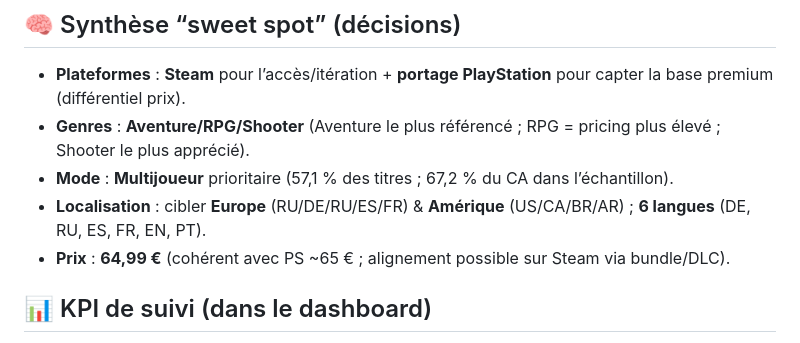
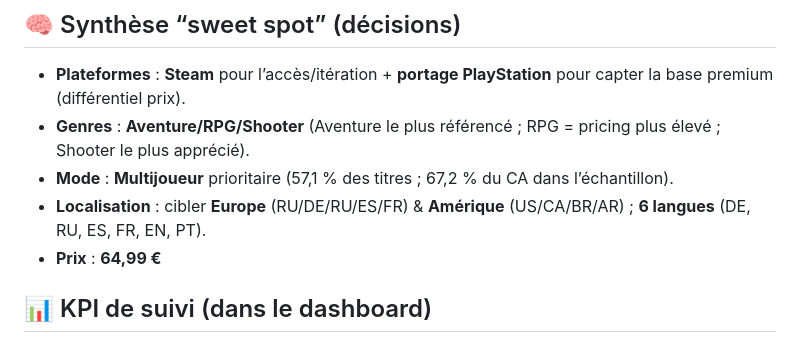
Before and after one commit to Leo020199/Final_Project_LeWagon-Video_Games, a Markdown page: README.md, the part around the change. Drawn GitHub-style.

```diff
--- a/README.md
+++ b/README.md
@@ -75,7 +75,7 @@ Ces valeurs servent à **anticiper la classification** (PEGI/ESRB) et la **cible
 - **Genres** : **Aventure/RPG/Shooter** (Aventure le plus référencé ; RPG = pricing plus élevé ; Shooter le plus apprécié).
 - **Mode** : **Multijoueur** prioritaire (57,1 % des titres ; 67,2 % du CA dans l’échantillon).
 - **Localisation** : cibler **Europe** (RU/DE/RU/ES/FR) & **Amérique** (US/CA/BR/AR) ; **6 langues** (DE, RU, ES, FR, EN, PT).
-- **Prix** : **64,99 €** (cohérent avec PS ~65 € ; alignement possible sur Steam via bundle/DLC).
+- **Prix** : **64,99 €**
 
 
 ## 📊 KPI de suivi (dans le dashboard)
```
